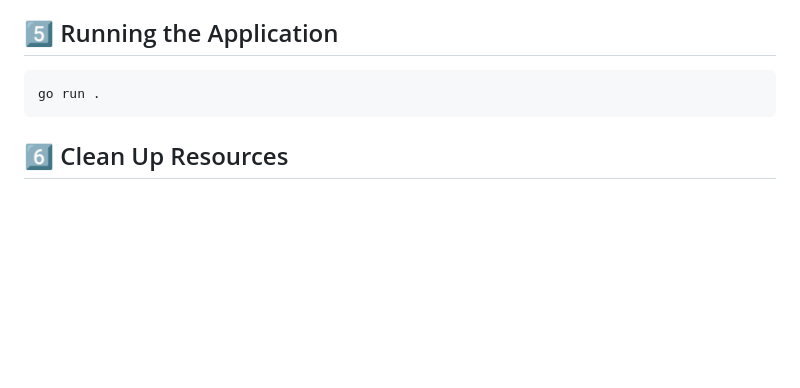
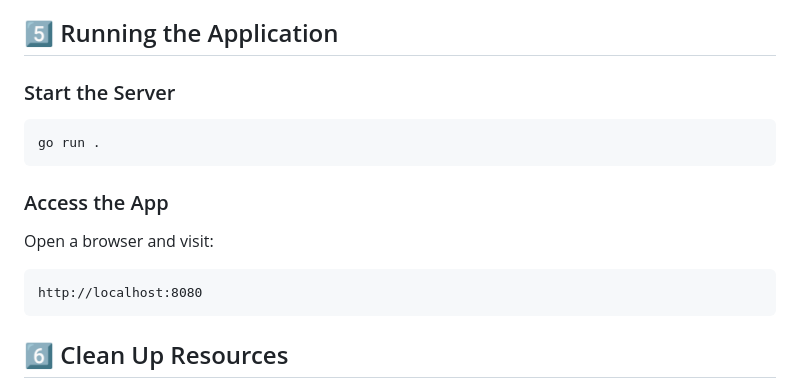
Before and after one commit to dvwl/go-todo-app, a Markdown page: readme.md, the part around the change. Drawn GitHub-style; blank space fills up the shorter version.

````diff
--- a/readme.md
+++ b/readme.md
@@ -133,8 +133,14 @@ r.POST("/delete/:id", func(c *gin.Context) {
 - Head over to SSMS to update the **User Mapping** if haven't already done so.
 
 ## 5️⃣ Running the Application
+### Start the Server
 ```sh
 go run .
+```
+### Access the App
+Open a browser and visit:
+```
+http://localhost:8080
 ```
 
 ## 6️⃣ Clean Up Resources
````
